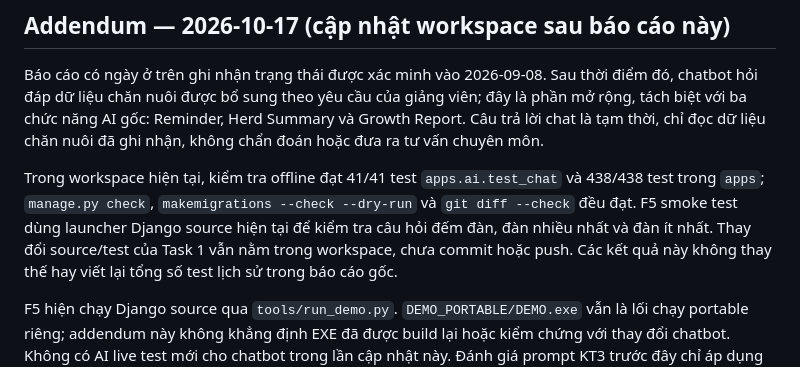
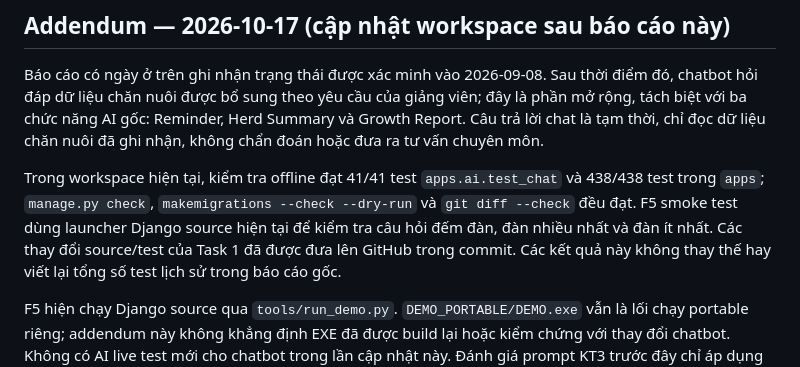
Before and after one commit to Shion-NewbieCoder/QuanLyChanNuoiAI, a Markdown page: FINAL_REPORT.md, the part around the change. Drawn GitHub-style.

```diff
--- a/FINAL_REPORT.md
+++ b/FINAL_REPORT.md
@@ -124,7 +124,7 @@ chỉ đọc dữ liệu chăn nuôi đã ghi nhận, không chẩn đoán hoặ
 Trong workspace hiện tại, kiểm tra offline đạt 41/41 test `apps.ai.test_chat` và 438/438 test
 trong `apps`; `manage.py check`, `makemigrations --check --dry-run` và `git diff --check` đều đạt.
 F5 smoke test dùng launcher Django source hiện tại để kiểm tra câu hỏi đếm đàn, đàn nhiều nhất và
-đàn ít nhất. Thay đổi source/test của Task 1 vẫn nằm trong workspace, chưa commit hoặc push. Các
+đàn ít nhất. Các thay đổi source/test của Task 1 đã được đưa lên GitHub trong commit. Các
 kết quả này không thay thế hay viết lại tổng số test lịch sử trong báo cáo gốc.
 
 F5 hiện chạy Django source qua `tools/run_demo.py`. `DEMO_PORTABLE/DEMO.exe` vẫn là lối chạy
```
Also changed, not shown: PORTABLE_DEMO_REPORT.md (+1 -1 lines).
